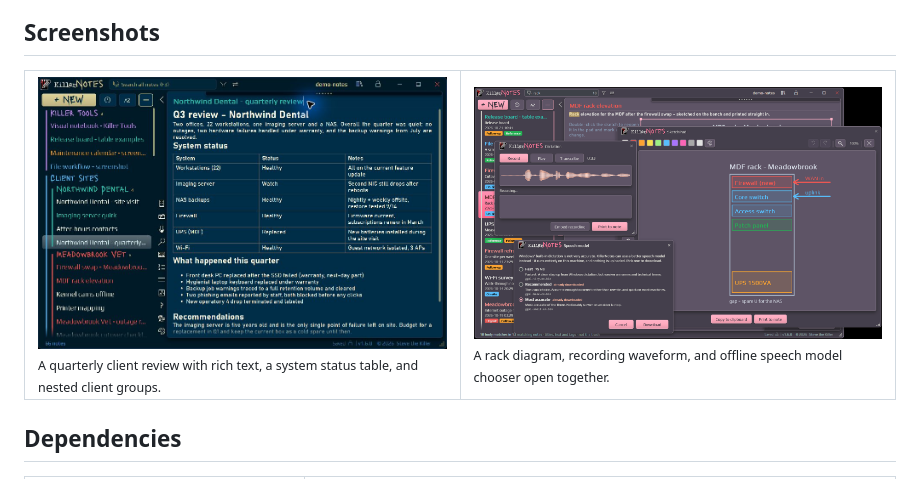
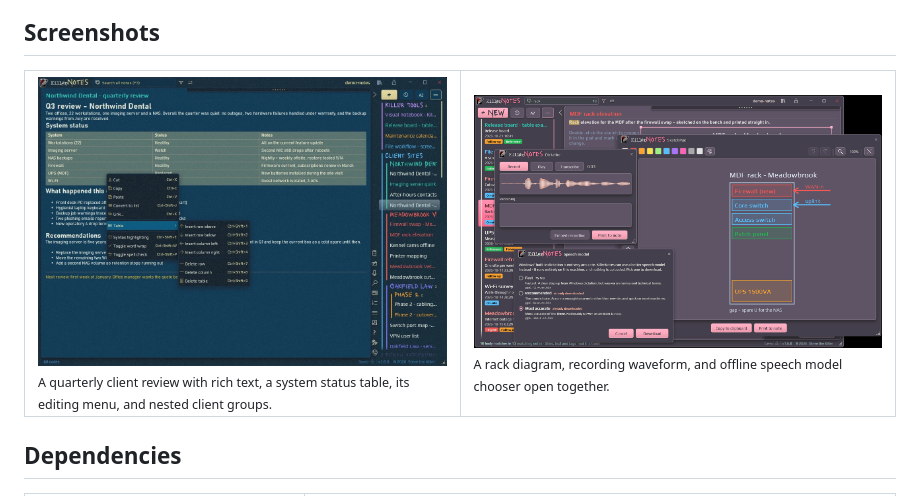
Before and after one commit to SteveTheKiller/KillerNotes, a Markdown page: README.md, the part around the change. Rendered like a GitHub page; pictures changed too: notes-landing/screenshots/01-cyanotic-quarterly-review.jpg.

Commit message:
Replace the Cyanotic quarterly review screenshot
Show the table editing menu over the system status table, and mention
the menu in the README and landing captions in every language.

```diff
--- a/README.md
+++ b/README.md
@@ -56,7 +56,7 @@ choco install killernotes
 
 <table>
 <tr>
-<td width="50%"><img src="notes-landing/screenshots/01-cyanotic-quarterly-review.jpg" alt="Cyanotic theme with a client review, system status table, and nested groups"><br><sub>A quarterly client review with rich text, a system status table, and nested client groups.</sub></td>
+<td width="50%"><img src="notes-landing/screenshots/01-cyanotic-quarterly-review.jpg" alt="Cyanotic theme with a client review, system status table, table editing menu, and nested groups"><br><sub>A quarterly client review with rich text, a system status table, its editing menu, and nested client groups.</sub></td>
 <td width="50%"><img src="notes-landing/screenshots/05-MDF-rack-elevation-trimmed.png" alt="Overlapping SketchPad, Dictation, and speech model windows over a rack elevation note"><br><sub>A rack diagram, recording waveform, and offline speech model chooser open together.</sub></td>
 </tr>
 </table>
```
Also changed, not shown: 2 other files.
